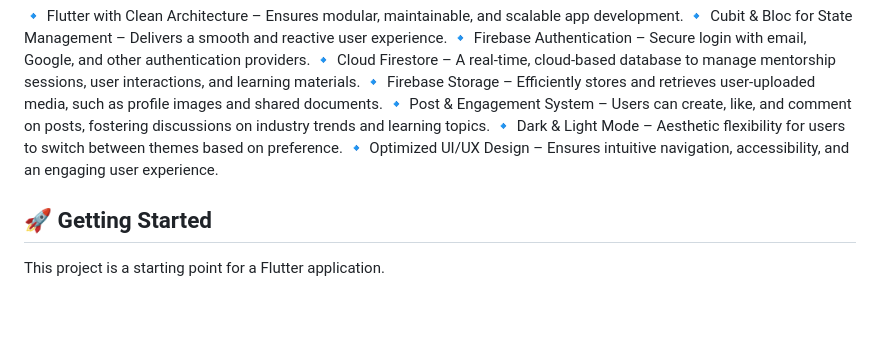
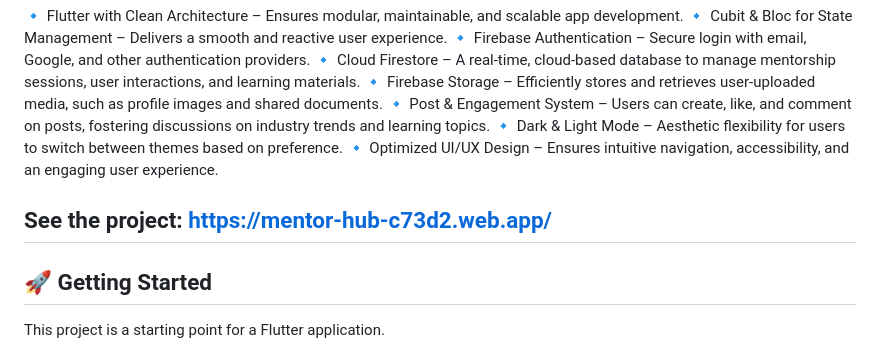
Before and after one commit to sarv1n0zrr/mentor-hub, a Markdown page: README.md, the part around the change. GitHub-like rendering; blank space fills up the shorter version.

```diff
--- a/README.md
+++ b/README.md
@@ -38,6 +38,8 @@ Mentor Hub is designed to bridge the gap between mentors and learners, creating
 🔹 Dark & Light Mode – Aesthetic flexibility for users to switch between themes based on preference.
 🔹 Optimized UI/UX Design – Ensures intuitive navigation, accessibility, and an engaging user experience.
 
+## See the project: https://mentor-hub-c73d2.web.app/
+
 ## 🚀 Getting Started
 
 This project is a starting point for a Flutter application.
```
